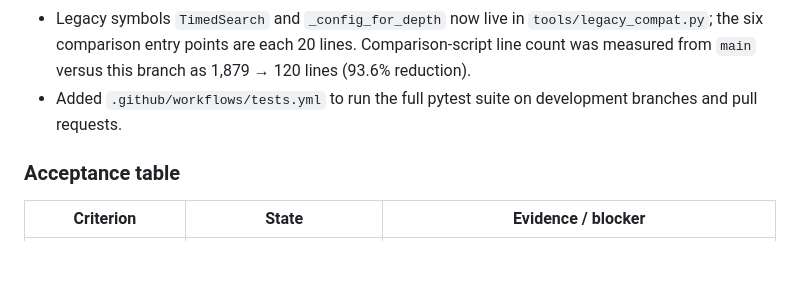
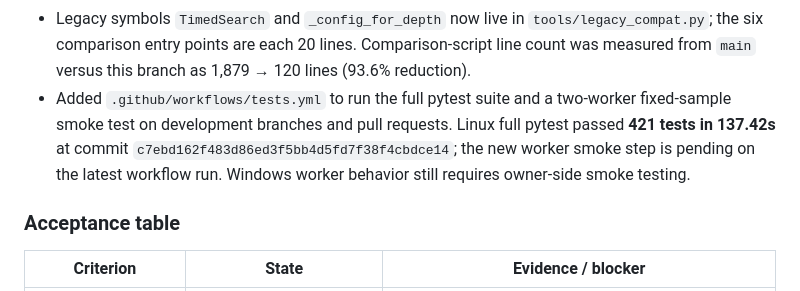
Before and after one commit to v-azhu/alphazetacchess, a Markdown page: docs/PROGRESS_NOTES.md, the part around the change. Drawn GitHub-style; blank space fills up the shorter version.

Commit message:
docs: record Linux regression validation and pending worker smoke

```diff
--- a/docs/PROGRESS_NOTES.md
+++ b/docs/PROGRESS_NOTES.md
@@ -895,8 +895,10 @@ Authoritative acceptance criteria: `docs/v0.11.0.md` §6–7.
 - Legacy symbols `TimedSearch` and `_config_for_depth` now live in `tools/legacy_compat.py`;
   the six comparison entry points are each 20 lines. Comparison-script line count was measured
   from `main` versus this branch as 1,879 → 120 lines (93.6% reduction).
-- Added `.github/workflows/tests.yml` to run the full pytest suite on development branches and
-  pull requests.
+- Added `.github/workflows/tests.yml` to run the full pytest suite and a two-worker fixed-sample
+  smoke test on development branches and pull requests. Linux full pytest passed **421 tests in
+  137.42s** at commit `c7ebd162f483d86ed3f5bb4d5fd7f38f4cbdce14`; the new worker smoke step is
+  pending on the latest workflow run. Windows worker behavior still requires owner-side smoke testing.
 
 ### Acceptance table
 
```
